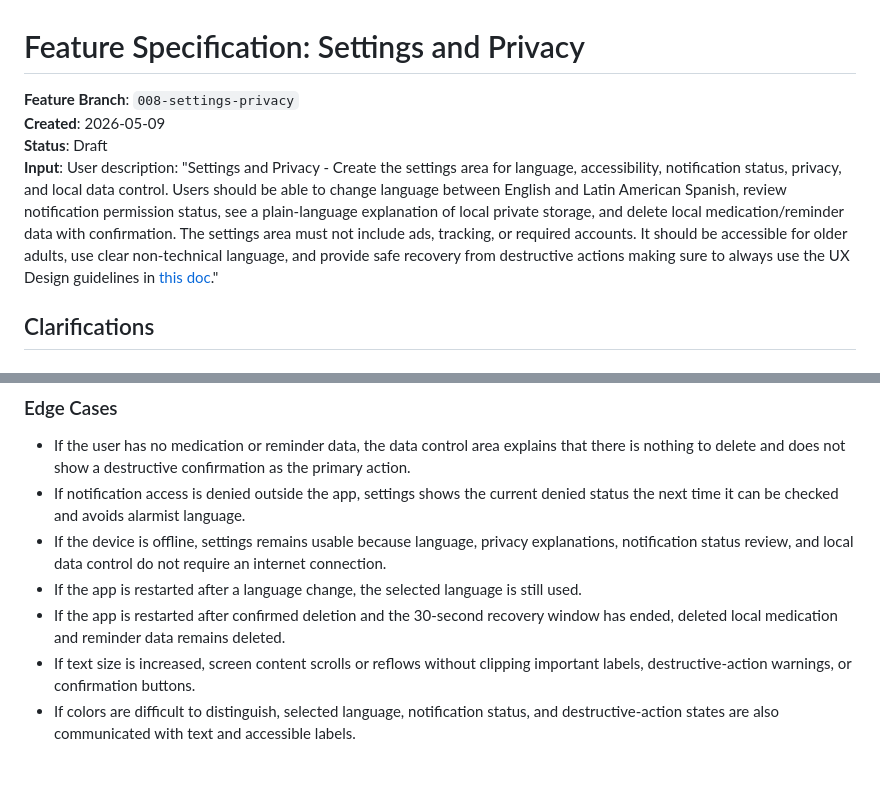
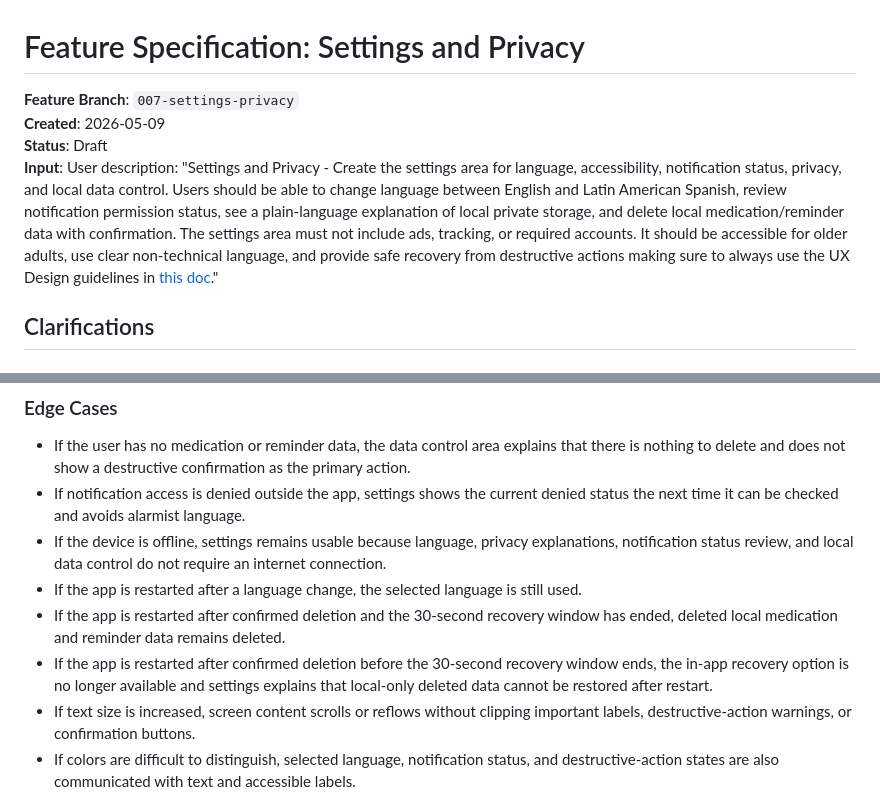
Before and after one commit to eerrecalde/pill_reminder, a Markdown page: specs/007-settings-privacy/spec.md, 2 parts joined by grey strips. Rendered like a GitHub page; blank space fills up the shorter version.

```diff
--- a/specs/007-settings-privacy/spec.md
+++ b/specs/007-settings-privacy/spec.md
@@ -1,5 +1,5 @@
 # Feature Specification: Settings and Privacy
 
-**Feature Branch**: `008-settings-privacy`
+**Feature Branch**: `007-settings-privacy`
 **Created**: 2026-05-09
 **Status**: Draft
@@ -84,6 +84,7 @@ As a privacy-conscious user, I want to understand what medication and reminder i
 - If the device is offline, settings remains usable because language, privacy explanations, notification status review, and local data control do not require an internet connection.
 - If the app is restarted after a language change, the selected language is still used.
 - If the app is restarted after confirmed deletion and the 30-second recovery window has ended, deleted local medication and reminder data remains deleted.
+- If the app is restarted after confirmed deletion before the 30-second recovery window ends, the in-app recovery option is no longer available and settings explains that local-only deleted data cannot be restored after restart.
 - If text size is increased, screen content scrolls or reflows without clipping important labels, destructive-action warnings, or confirmation buttons.
 - If colors are difficult to distinguish, selected language, notification status, and destructive-action states are also communicated with text and accessible labels.
 - If the user looks for accessibility controls, settings explains that the app respects device-level text size, screen reader, focus, and contrast preferences rather than providing separate in-app accessibility toggles.
```
Also changed, not shown: other parts of specs/007-settings-privacy/spec.md (+1 -1 lines), specs/007-settings-privacy/plan.md (+2 -2 lines), specs/007-settings-privacy/tasks.md (+1 -1 lines).
